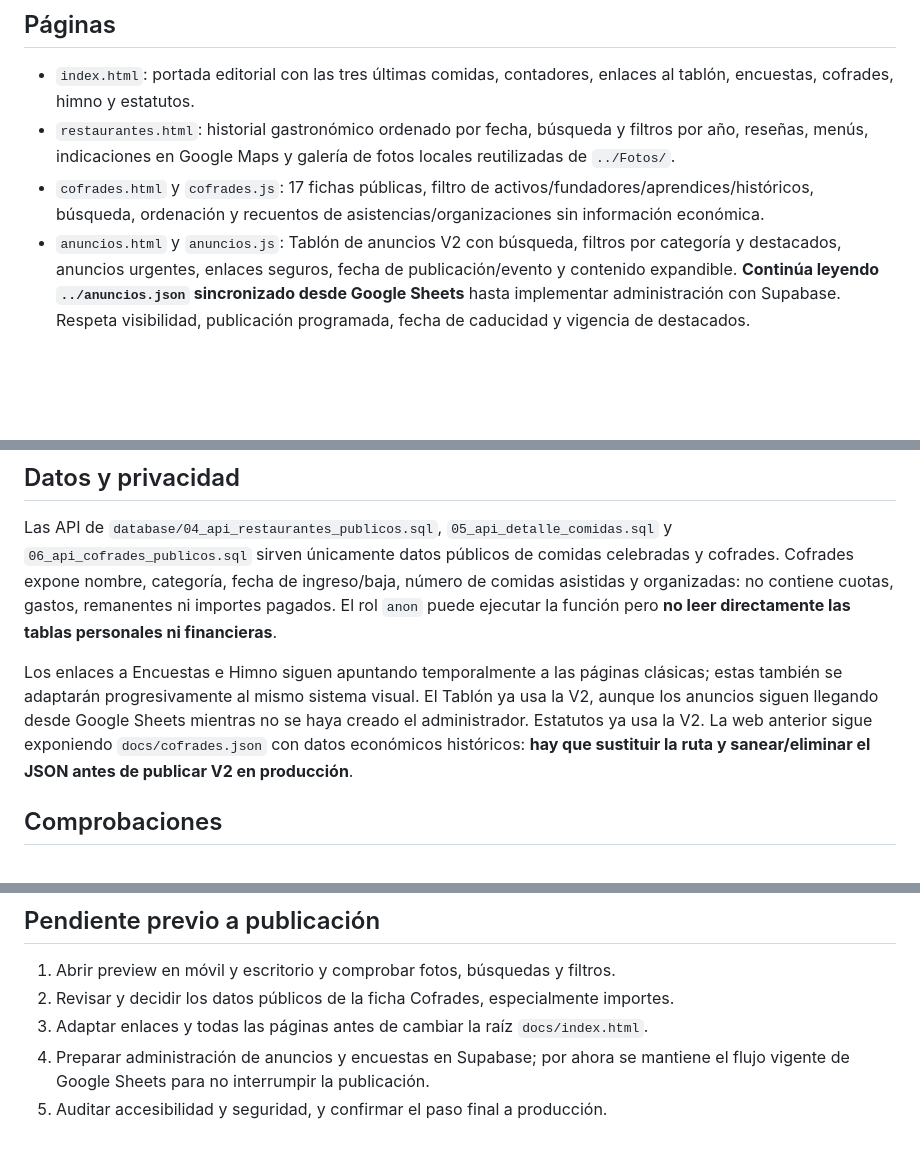
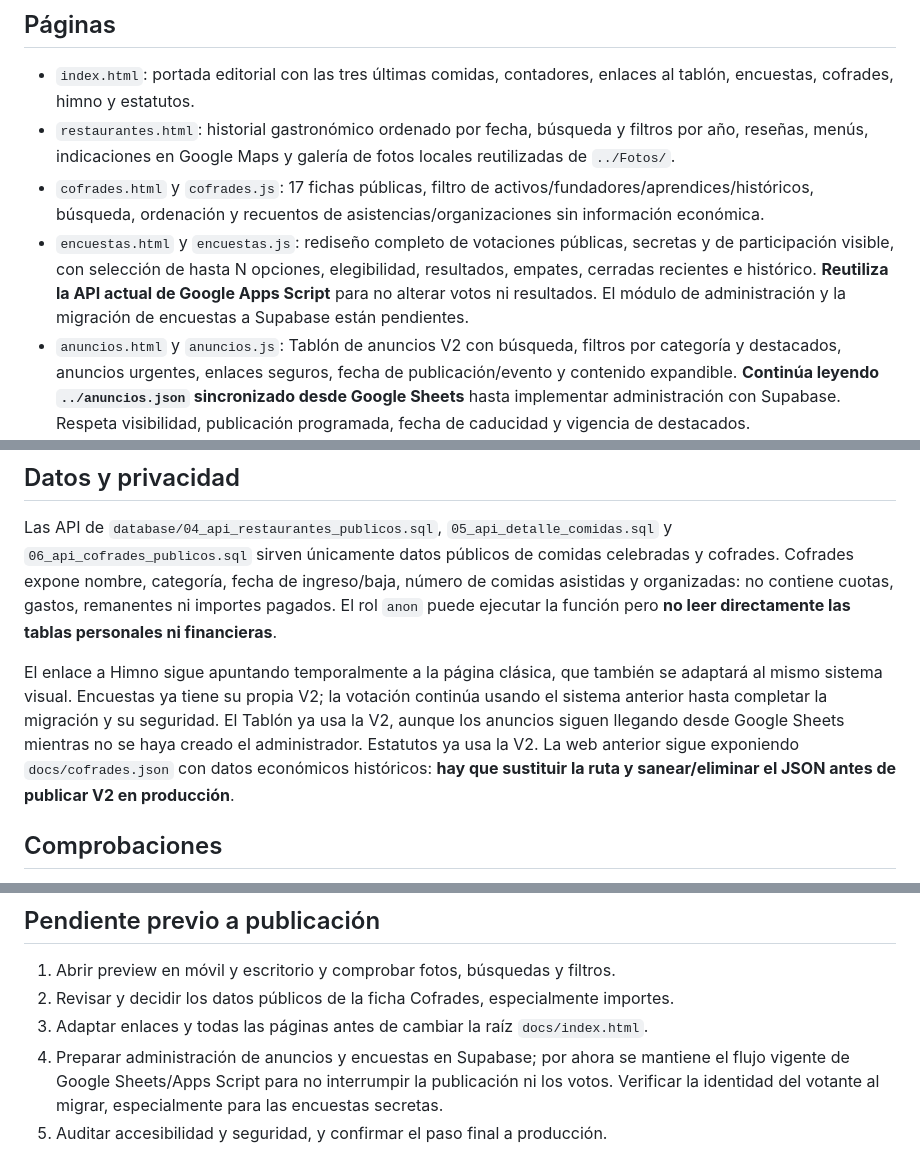
Before and after one commit to DTV79/AMesaPuesta, a Markdown page: docs/v2/README.md, 3 parts joined by grey strips. GitHub-like rendering; blank space fills up the shorter version.

Commit message:
docs: Encuestas V2, privacidad, API heredada y administración futura

```diff
--- a/docs/v2/README.md
+++ b/docs/v2/README.md
@@ -9,6 +9,7 @@ La propuesta se encuentra en **`docs/v2/`** y no sustituye todavía a la web pub
 - `index.html`: portada editorial con las tres últimas comidas, contadores, enlaces al tablón, encuestas, cofrades, himno y estatutos.
 - `restaurantes.html`: historial gastronómico ordenado por fecha, búsqueda y filtros por año, reseñas, menús, indicaciones en Google Maps y galería de fotos locales reutilizadas de `../Fotos/`.
 - `cofrades.html` y `cofrades.js`: 17 fichas públicas, filtro de activos/fundadores/aprendices/históricos, búsqueda, ordenación y recuentos de asistencias/organizaciones sin información económica.
+- `encuestas.html` y `encuestas.js`: rediseño completo de votaciones públicas, secretas y de participación visible, con selección de hasta N opciones, elegibilidad, resultados, empates, cerradas recientes e histórico. **Reutiliza la API actual de Google Apps Script** para no alterar votos ni resultados. El módulo de administración y la migración de encuestas a Supabase están pendientes.
 - `anuncios.html` y `anuncios.js`: Tablón de anuncios V2 con búsqueda, filtros por categoría y destacados, anuncios urgentes, enlaces seguros, fecha de publicación/evento y contenido expandible. **Continúa leyendo `../anuncios.json` sincronizado desde Google Sheets** hasta implementar administración con Supabase. Respeta visibilidad, publicación programada, fecha de caducidad y vigencia de destacados.
 - `estatutos.html`: versión de lectura con los **6 capítulos y 11 artículos originales**, enlaces al PDF aprobado, índice responsive y sello AMP con cangrejo al fondo. Sin alterar el contenido de los artículos.
 - `styles.css`: diseño responsive con navegación inferior, botones táctiles, foco visible y adaptación a móvil.
@@ -21,7 +22,7 @@ La propuesta se encuentra en **`docs/v2/`** y no sustituye todavía a la web pub
 
 Las API de `database/04_api_restaurantes_publicos.sql`, `05_api_detalle_comidas.sql` y `06_api_cofrades_publicos.sql` sirven únicamente datos públicos de comidas celebradas y cofrades. Cofrades expone nombre, categoría, fecha de ingreso/baja, número de comidas asistidas y organizadas: no contiene cuotas, gastos, remanentes ni importes pagados. El rol `anon` puede ejecutar la función pero **no leer directamente las tablas personales ni financieras**.
 
-Los enlaces a Encuestas e Himno siguen apuntando temporalmente a las páginas clásicas; estas también se adaptarán progresivamente al mismo sistema visual. El Tablón ya usa la V2, aunque los anuncios siguen llegando desde Google Sheets mientras no se haya creado el administrador. Estatutos ya usa la V2. La web anterior sigue exponiendo `docs/cofrades.json` con datos económicos históricos: **hay que sustituir la ruta y sanear/eliminar el JSON antes de publicar V2 en producción**.
+El enlace a Himno sigue apuntando temporalmente a la página clásica, que también se adaptará al mismo sistema visual. Encuestas ya tiene su propia V2; la votación continúa usando el sistema anterior hasta completar la migración y su seguridad. El Tablón ya usa la V2, aunque los anuncios siguen llegando desde Google Sheets mientras no se haya creado el administrador. Estatutos ya usa la V2. La web anterior sigue exponiendo `docs/cofrades.json` con datos económicos históricos: **hay que sustituir la ruta y sanear/eliminar el JSON antes de publicar V2 en producción**.
 
 ## Comprobaciones
 
@@ -42,5 +43,5 @@ El proyecto Vercel `amesapuesta-docs` está vinculado a `DTV79/AMesaPuesta` con
 1. Abrir preview en móvil y escritorio y comprobar fotos, búsquedas y filtros.
 2. Revisar y decidir los datos públicos de la ficha Cofrades, especialmente importes.
 3. Adaptar enlaces y todas las páginas antes de cambiar la raíz `docs/index.html`.
-4. Preparar administración de anuncios y encuestas en Supabase; por ahora se mantiene el flujo vigente de Google Sheets para no interrumpir la publicación.
+4. Preparar administración de anuncios y encuestas en Supabase; por ahora se mantiene el flujo vigente de Google Sheets/Apps Script para no interrumpir la publicación ni los votos. Verificar la identidad del votante al migrar, especialmente para las encuestas secretas.
 5. Auditar accesibilidad y seguridad, y confirmar el paso final a producción.
```
